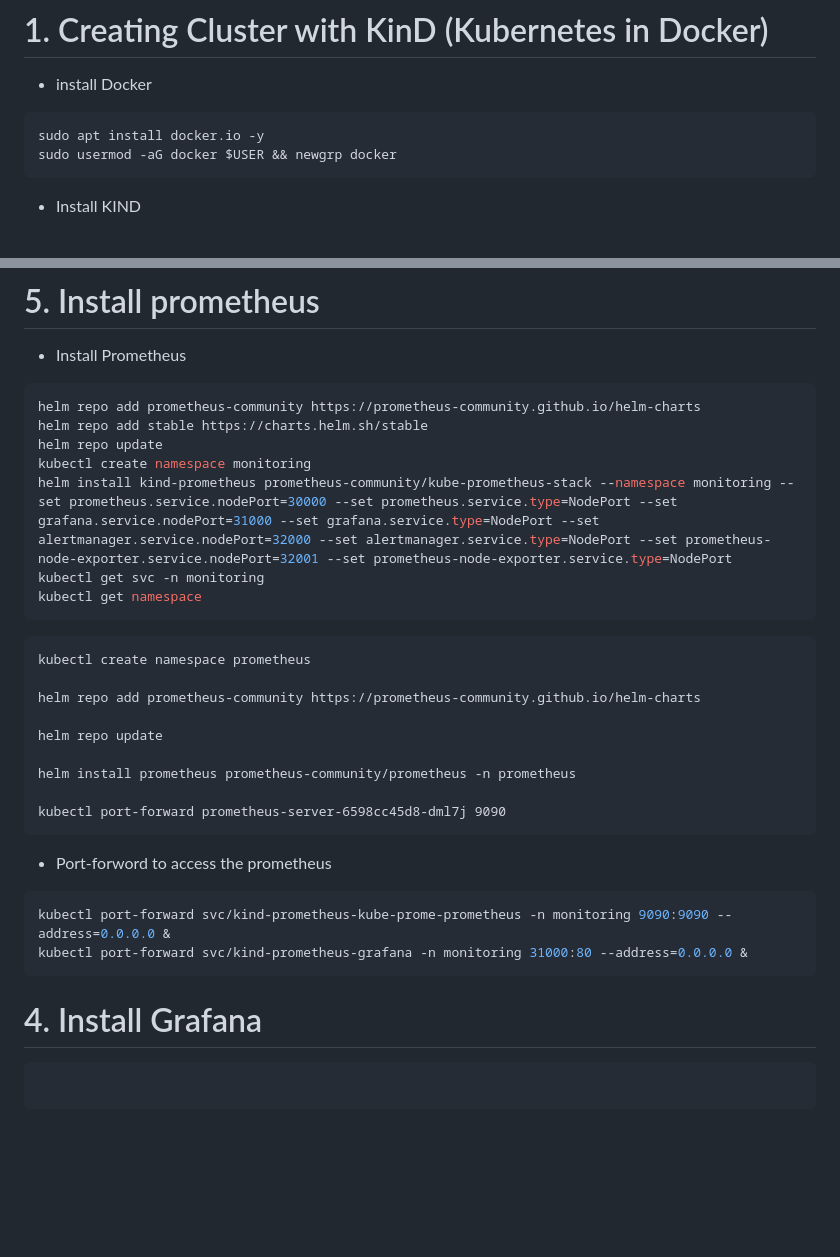
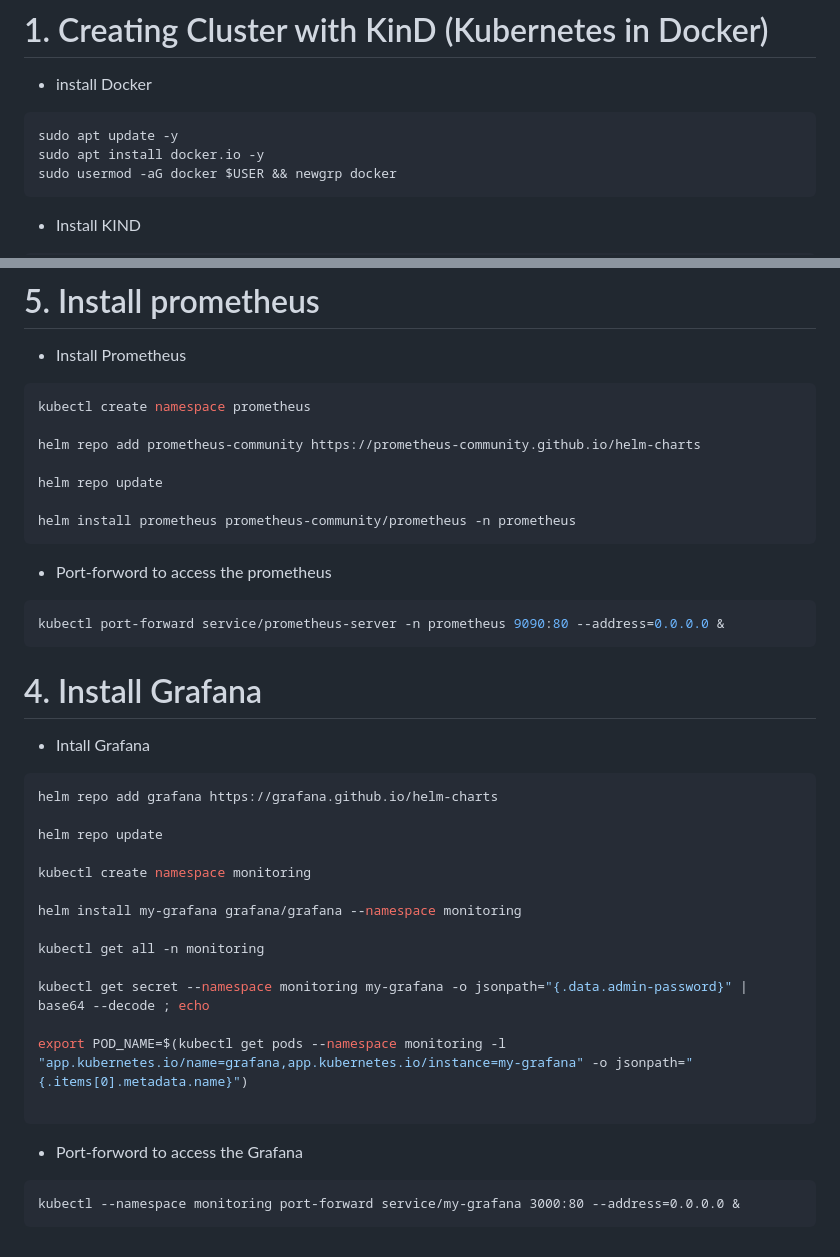
Before and after one commit to atelanuj/DevSecOps_end_to_end, a Markdown page: kind-k8s-cluster/commands.md, 2 parts joined by grey strips. Rendered like a GitHub page; blank space fills up the shorter version.

Commit message:
added prometheus and Grafana

````diff
--- a/kind-k8s-cluster/commands.md
+++ b/kind-k8s-cluster/commands.md
@@ -2,6 +2,7 @@
 
 - install Docker
 ```bash
+sudo apt update -y
 sudo apt install docker.io -y
 sudo usermod -aG docker $USER && newgrp docker
 ```
@@ -154,16 +155,6 @@ chmod +x get_helm.sh
 
 - Install Prometheus
 ```bash
-helm repo add prometheus-community https://prometheus-community.github.io/helm-charts
-helm repo add stable https://charts.helm.sh/stable
-helm repo update
-kubectl create namespace monitoring
-helm install kind-prometheus prometheus-community/kube-prometheus-stack --namespace monitoring --set prometheus.service.nodePort=30000 --set prometheus.service.type=NodePort --set grafana.service.nodePort=31000 --set grafana.service.type=NodePort --set alertmanager.service.nodePort=32000 --set alertmanager.service.type=NodePort --set prometheus-node-exporter.service.nodePort=32001 --set prometheus-node-exporter.service.type=NodePort
-kubectl get svc -n monitoring
-kubectl get namespace
-```
-
-```
 kubectl create namespace prometheus
 
 helm repo add prometheus-community https://prometheus-community.github.io/helm-charts
@@ -171,17 +162,32 @@ helm repo add prometheus-community https://prometheus-community.github.io/helm-c
 helm repo update
 
 helm install prometheus prometheus-community/prometheus -n prometheus
-
-kubectl port-forward prometheus-server-6598cc45d8-dml7j 9090
 ```
 
 - Port-forword to access the prometheus
 ```bash
-kubectl port-forward svc/kind-prometheus-kube-prome-prometheus -n monitoring 9090:9090 --address=0.0.0.0 &
-kubectl port-forward svc/kind-prometheus-grafana -n monitoring 31000:80 --address=0.0.0.0 &
+kubectl port-forward service/prometheus-server -n prometheus 9090:80 --address=0.0.0.0 &
 ```
 
 # 4. Install Grafana
-```
+- Intall Grafana
+```bash
+helm repo add grafana https://grafana.github.io/helm-charts
+
+helm repo update
+
+kubectl create namespace monitoring
+
+helm install my-grafana grafana/grafana --namespace monitoring
+
+kubectl get all -n monitoring
+
+kubectl get secret --namespace monitoring my-grafana -o jsonpath="{.data.admin-password}" | base64 --decode ; echo
+
+export POD_NAME=$(kubectl get pods --namespace monitoring -l "app.kubernetes.io/name=grafana,app.kubernetes.io/instance=my-grafana" -o jsonpath="{.items[0].metadata.name}")
 
 ```
+- Port-forword to access the Grafana
+```
+kubectl --namespace monitoring port-forward service/my-grafana 3000:80 --address=0.0.0.0 &
+```
````
